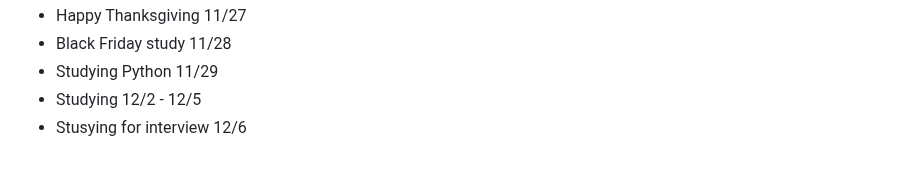
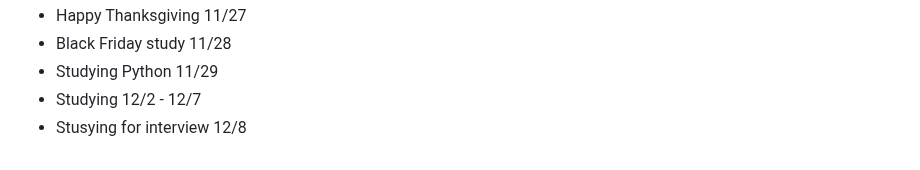
Before and after one commit to AbeDaDev/Journal-Notes, a Markdown page: notes.md, the part around the change. Rendered like a GitHub page.

```diff
--- a/notes.md
+++ b/notes.md
@@ -149,5 +149,5 @@ Studying JavaScript on Scrimba today - 2/10/25
 - Happy Thanksgiving 11/27
 - Black Friday study 11/28
 - Studying Python 11/29
-- Studying 12/2 - 12/5
-- Stusying for interview 12/6
+- Studying 12/2 - 12/7
+- Stusying for interview 12/8
```
